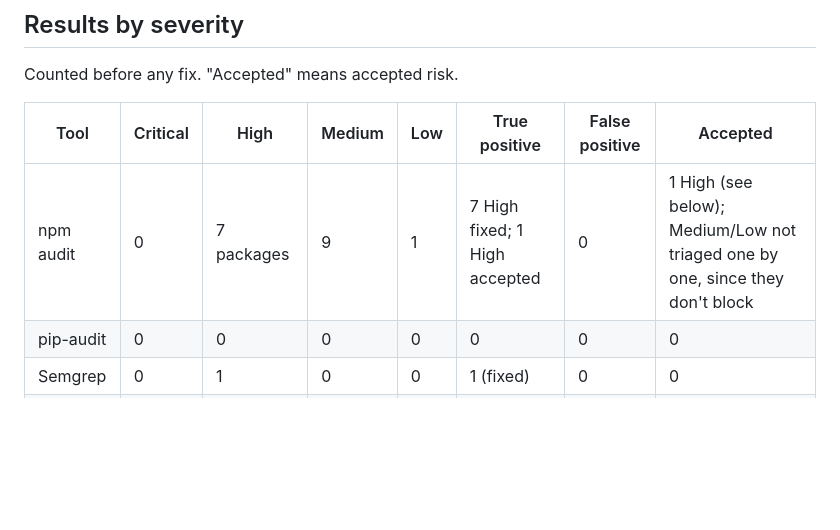
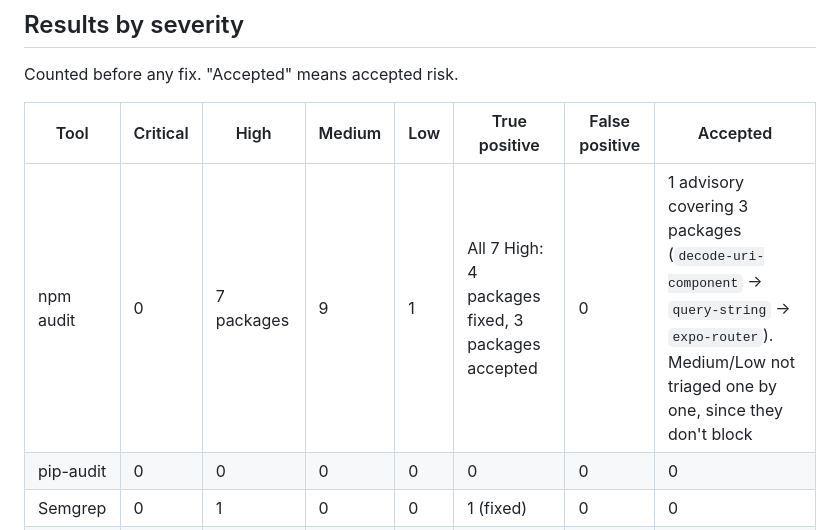
Before and after one commit to brianntangg/munchie, a Markdown page: docs/security/scan-results.md, the part around the change. GitHub-like rendering; blank space fills up the shorter version.

Commit message:
Correct the npm audit fix count in the scan results

```diff
--- a/docs/security/scan-results.md
+++ b/docs/security/scan-results.md
@@ -20,7 +20,7 @@ Counted before any fix. "Accepted" means accepted risk.
 
 | Tool | Critical | High | Medium | Low | True positive | False positive | Accepted |
 | --- | --- | --- | --- | --- | --- | --- | --- |
-| npm audit | 0 | 7 packages | 9 | 1 | 7 High fixed; 1 High accepted | 0 | 1 High (see below); Medium/Low not triaged one by one, since they don't block |
+| npm audit | 0 | 7 packages | 9 | 1 | All 7 High: 4 packages fixed, 3 packages accepted | 0 | 1 advisory covering 3 packages (`decode-uri-component` → `query-string` → `expo-router`). Medium/Low not triaged one by one, since they don't block |
 | pip-audit | 0 | 0 | 0 | 0 | 0 | 0 | 0 |
 | Semgrep | 0 | 1 | 0 | 0 | 1 (fixed) | 0 | 0 |
 | Bandit | 0 | 0 | 1 | 39 | 0 | 40 | 0 |
```
